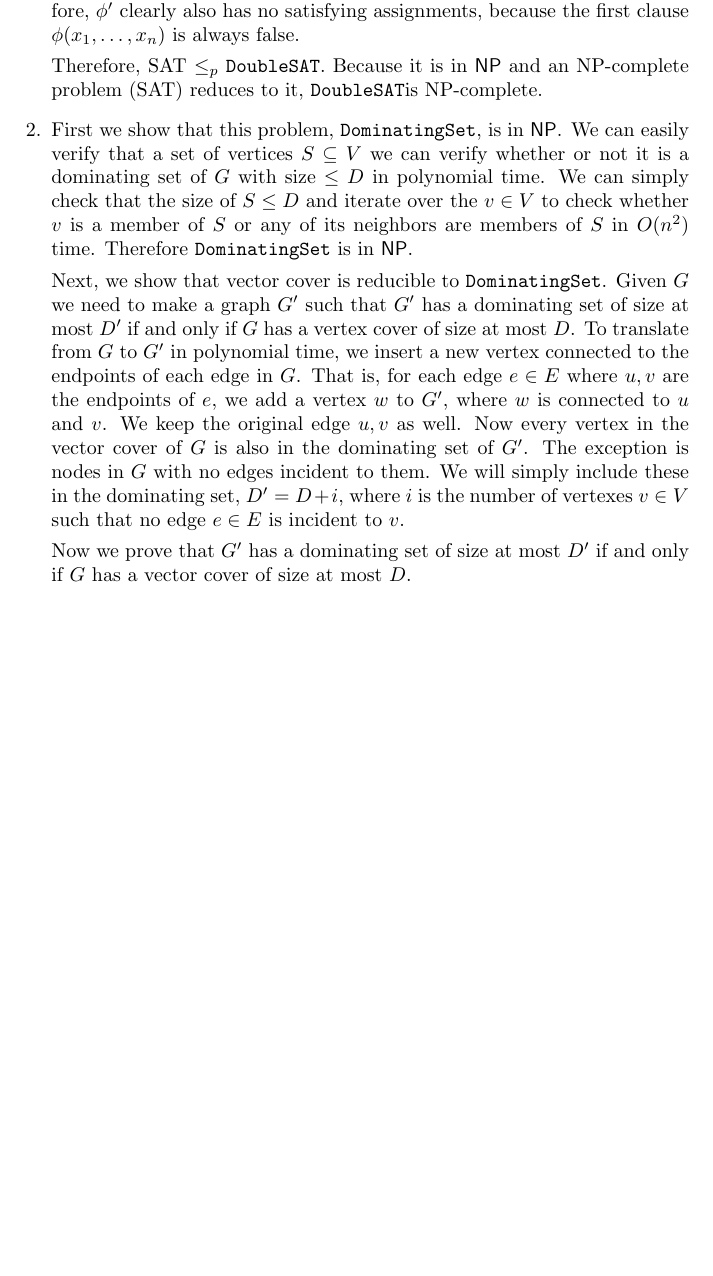
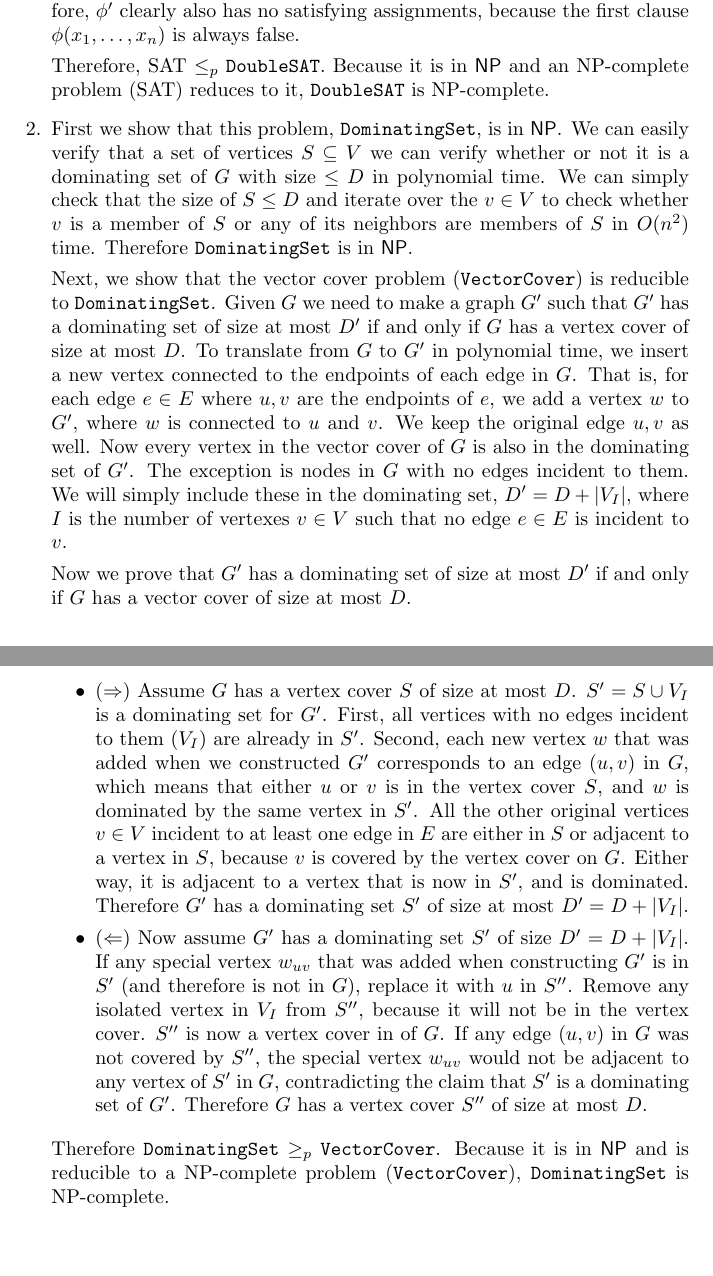
Before and after one commit to jojonium/CS-4120-Analysis-of-Algorithms, a LaTeX problem sheet (hw5.tex): part of the page before the commit and two parts of pages 1 and 2 of 2 after it, the two joined at a grey line, cut so that both start at the same text, the shorter picture padded with empty space. Compiled offline with pdfLaTeX.

Commit message:
add problem 2

```diff
--- a/hw5.tex
+++ b/hw5.tex
@@ -46,21 +46,52 @@
 		$S$ or any of its neighbors are members of $S$ in $O(n^2)$ time.
 		Therefore \texttt{DominatingSet} is in $\mathsf{NP}$.
 
-		Next, we show that vector cover is reducible to \texttt{DominatingSet}.
-		Given $G$ we need to make a graph $G'$ such that $G'$ has a dominating
-		set of size at most $D'$ if and only if $G$ has a vertex cover of size at
-		most $D$. To translate from $G$ to $G'$ in polynomial time, we insert a
-		new vertex connected to the endpoints of each edge in $G$. That is,
-		for each edge $e \in E$ where $u, v$ are the endpoints of $e$, we add a
-		vertex $w$ to $G'$, where $w$ is connected to $u$ and $v$. We keep the
-		original edge $u, v$ as well. Now every vertex in the vector cover of
-		$G$ is also in the dominating set of $G'$. The exception is nodes in $G$
-		with no edges incident to them. We will simply include these in the
-		dominating set, $D' = D + i$, where $i$ is the number of vertexes $v \in
-		V$ such that no edge $e \in E$ is incident to $v$.
+		Next, we show that the vector cover problem (\texttt{VectorCover}) is
+		reducible to \texttt{DominatingSet}.  Given $G$ we need to make a graph
+		$G'$ such that $G'$ has a dominating set of size at most $D'$ if and
+		only if $G$ has a vertex cover of size at most $D$. To translate from
+		$G$ to $G'$ in polynomial time, we insert a new vertex connected to the
+		endpoints of each edge in $G$. That is, for each edge $e \in E$ where
+		$u, v$ are the endpoints of $e$, we add a vertex $w$ to $G'$, where $w$
+		is connected to $u$ and $v$. We keep the original edge $u, v$ as well.
+		Now every vertex in the vector cover of $G$ is also in the dominating
+		set of $G'$. The exception is nodes in $G$ with no edges incident to
+		them. We will simply include these in the dominating set, $D' = D +
+		|V_I|$, where $I$ is the number of vertexes $v \in V$ such that no edge
+		$e \in E$ is incident to $v$.
 
 		Now we prove that $G'$ has a dominating set of size at most $D'$ if and
 		only if $G$ has a vector cover of size at most $D$.
+
+		\begin{itemize}
+			\item $( \Rightarrow )$ Assume $G$ has a vertex cover $S$ of size at
+				most $D$. $S' = S \cup V_I$ is a dominating set for $G'$.
+				First, all vertices with no edges incident to them ($V_I$) are
+				already in $S'$. Second, each new vertex $w$ that was added when
+				we constructed $G'$ corresponds to an edge $(u, v)$ in $G$,
+				which means that either $u$ or $v$ is in the vertex cover $S$,
+				and $w$ is dominated by the same vertex in $S'$. All the other
+				original vertices $v \in V$ incident to at least one edge in $E$
+				are either in $S$ or adjacent to a vertex in $S$, because $v$ is
+				covered by the vertex cover on $G$. Either way, it is adjacent
+				to a vertex that is now in $S'$, and is dominated. Therefore
+				$G'$ has a dominating set $S'$ of size at most $D' = D + |V_I|$.
+
+			\item $( \Leftarrow )$ Now assume $G'$ has a dominating set $S'$ of
+				size $D' = D + |V_I|$. If any special vertex $w_{uv}$ that was
+				added when constructing $G'$ is in $S'$ (and therefore is not in
+				$G$), replace it with $u$ in $S''$. Remove any isolated vertex in
+				$V_I$ from $S''$, because it will not be in the vertex cover.
+				$S''$ is now a vertex cover in of $G$. If any edge $(u, v)$ in
+				$G$ was not covered by $S''$, the special vertex $w_{uv}$ would
+				not be adjacent to any vertex of $S'$ in $G$, contradicting the
+				claim that $S'$ is a dominating set of $G'$. Therefore $G$ has a
+				vertex cover $S''$ of size at most $D$.
+		\end{itemize}
+
+		Therefore \texttt{DominatingSet} $\ge_p$ \texttt{VectorCover}.  Because
+		it is in $\mathsf{NP}$ and is reducible to a NP-complete problem
+		(\texttt{VectorCover}), \texttt{DominatingSet} is NP-complete.
 \end{enumerate}
 
 \end{document}
```
Also changed, not shown: hw5.tex (2 more changed lines).
